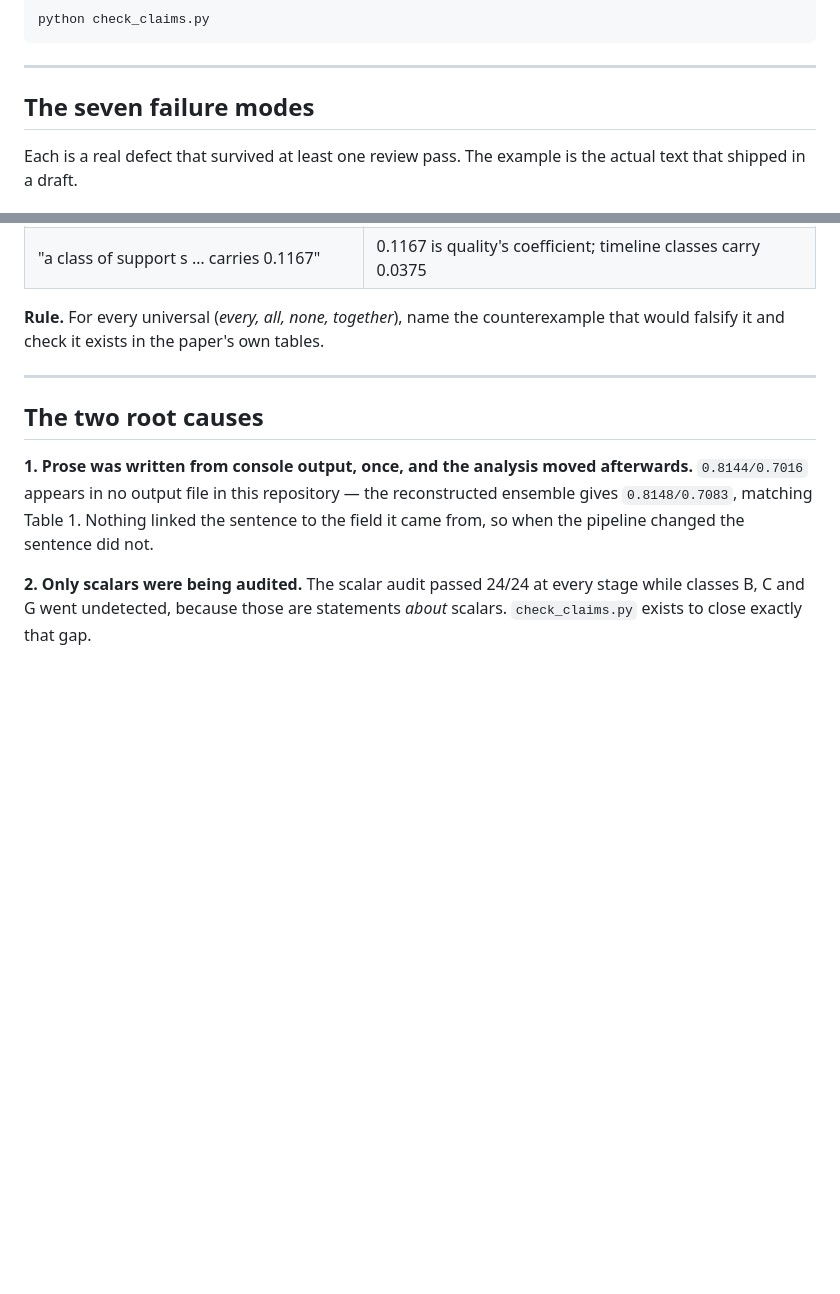
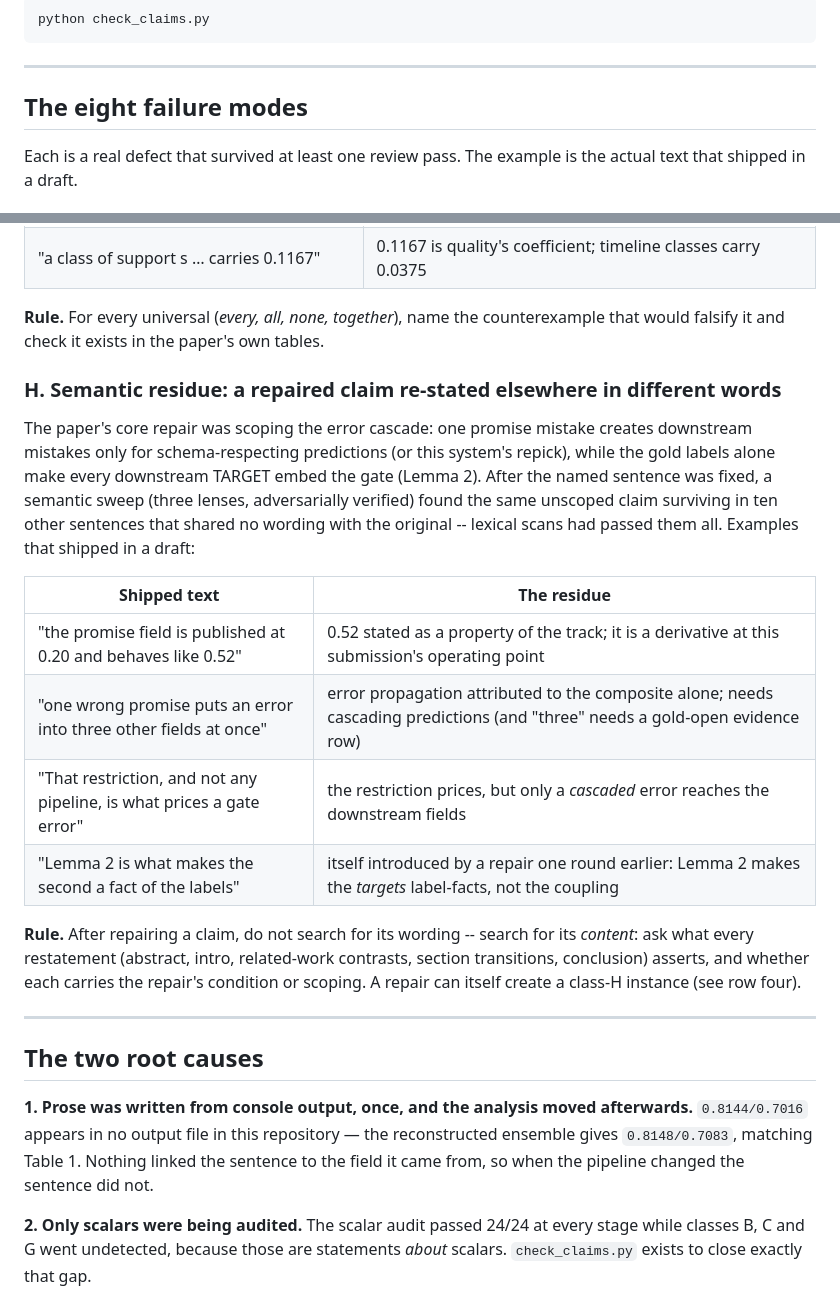
Before and after one commit to yayayouyou/ai_cup_GreenReport_Yayou_Eason, a Markdown page: analysis/PAPER_CLAIMS.md, 2 parts joined by grey strips. GitHub-like rendering; blank space fills up the shorter version.

Commit message:
PAPER_CLAIMS: eighth failure mode -- semantic residue of a repaired claim
After the cascade-scoping repair (error propagation needs schema-respecting predictions; the
gold labels alone only make the downstream targets embed the gate), a three-lens semantic sweep
with adversarial verification found the same unscoped claim in ten sentences sharing no wording
with the repaired one, including one sentence that a repair from the previous round had itself
introduced. Lexical sweeps had passed every one of them. The new section records four shipped
examples and the rule: after repairing a claim, search for its content across every restatement,
not for its wording.

Co-Authored-By: Claude Fable 5 <noreply@anthropic.com>

```diff
--- a/analysis/PAPER_CLAIMS.md
+++ b/analysis/PAPER_CLAIMS.md
@@ -17,7 +17,7 @@ python check_claims.py
 
 ---
 
-## The seven failure modes
+## The eight failure modes
 
 Each is a real defect that survived at least one review pass. The example is the actual text that
 shipped in a draft.
@@ -107,6 +107,27 @@ the field macro (`check_claims.py` §3). This catches a wrong digit without reco
 **Rule.** For every universal (*every, all, none, together*), name the counterexample that would
 falsify it and check it exists in the paper's own tables.
 
+### H. Semantic residue: a repaired claim re-stated elsewhere in different words
+
+The paper's core repair was scoping the error cascade: one promise mistake creates downstream
+mistakes only for schema-respecting predictions (or this system's repick), while the gold labels
+alone make every downstream TARGET embed the gate (Lemma 2). After the named sentence was fixed,
+a semantic sweep (three lenses, adversarially verified) found the same unscoped claim surviving
+in ten other sentences that shared no wording with the original -- lexical scans had passed them
+all. Examples that shipped in a draft:
+
+| Shipped text | The residue |
+|---|---|
+| "the promise field is published at 0.20 and behaves like 0.52" | 0.52 stated as a property of the track; it is a derivative at this submission's operating point |
+| "one wrong promise puts an error into three other fields at once" | error propagation attributed to the composite alone; needs cascading predictions (and "three" needs a gold-open evidence row) |
+| "That restriction, and not any pipeline, is what prices a gate error" | the restriction prices, but only a *cascaded* error reaches the downstream fields |
+| "Lemma 2 is what makes the second a fact of the labels" | itself introduced by a repair one round earlier: Lemma 2 makes the *targets* label-facts, not the coupling |
+
+**Rule.** After repairing a claim, do not search for its wording -- search for its *content*:
+ask what every restatement (abstract, intro, related-work contrasts, section transitions,
+conclusion) asserts, and whether each carries the repair's condition or scoping. A repair can
+itself create a class-H instance (see row four).
+
 ---
 
 ## The two root causes
```
